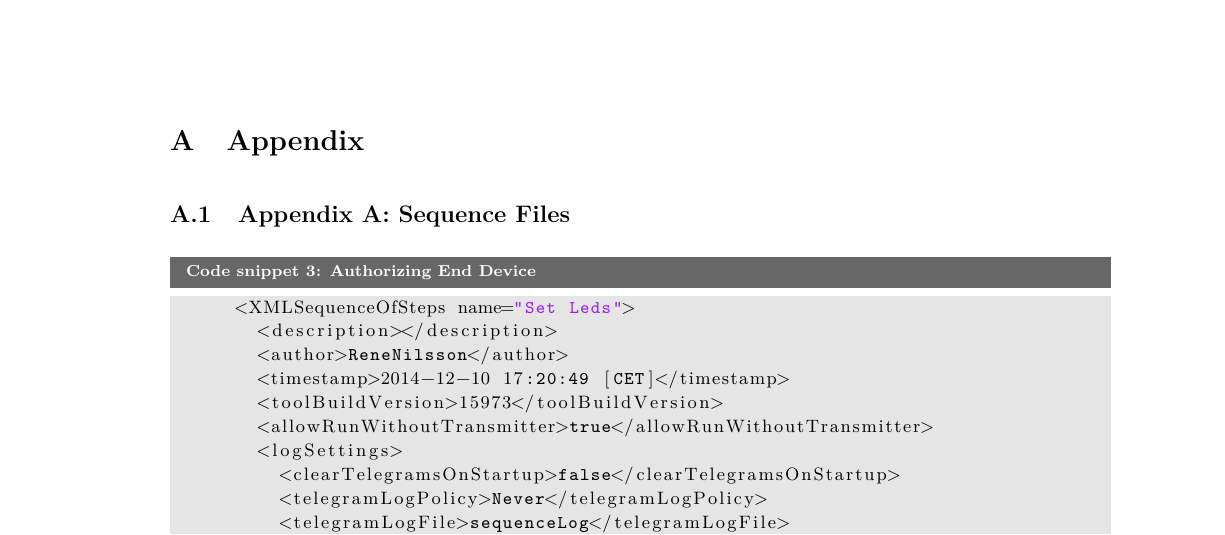
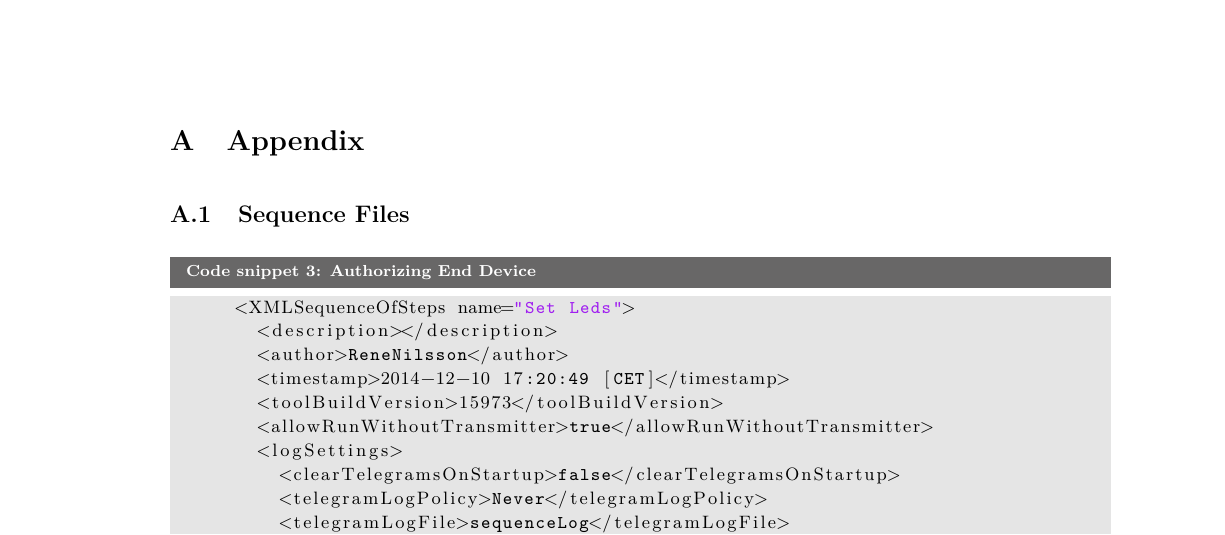
Before and after one commit to HrNilsson/TIIPWI, a LaTeX document (MiniProject/Report/Main.tex, which reads MiniProject/Report/Appendix.tex): part of page 19 of 22, cut so that both start at the same text. Compiled offline with pdfLaTeX.

Commit message:
Fix appendix

```diff
--- a/MiniProject/Report/Appendix.tex
+++ b/MiniProject/Report/Appendix.tex
@@ -7,7 +7,7 @@
 \label{sec:appendix}
 
 
-	\subsection{Appendix A: Sequence Files} \label{sec:appendix_a}
+	\subsection{Sequence Files} \label{sec:appendix_a}
 		\begin{lstlisting}[caption=Authorizing End Device, style=Code-XML]
 			<XMLSequenceOfSteps name="Set Leds">
 			  <description></description>
```
